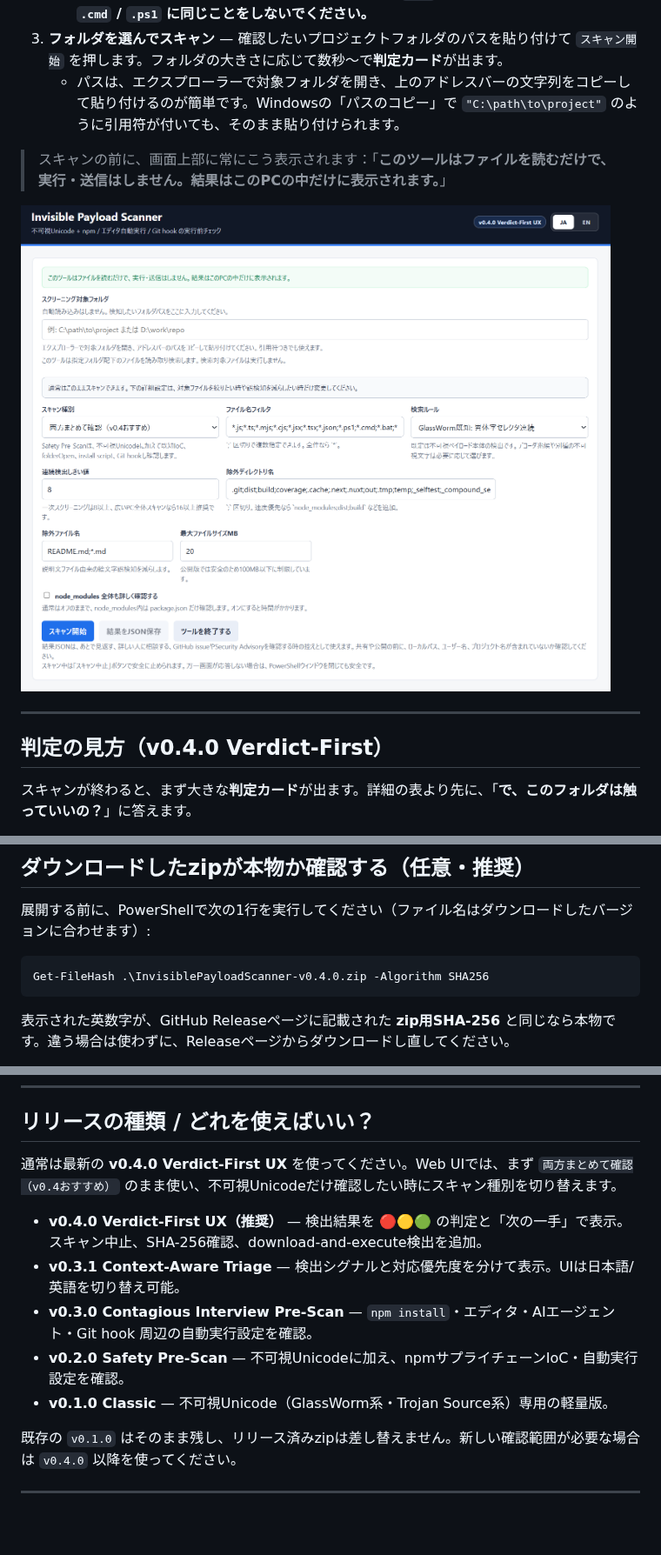
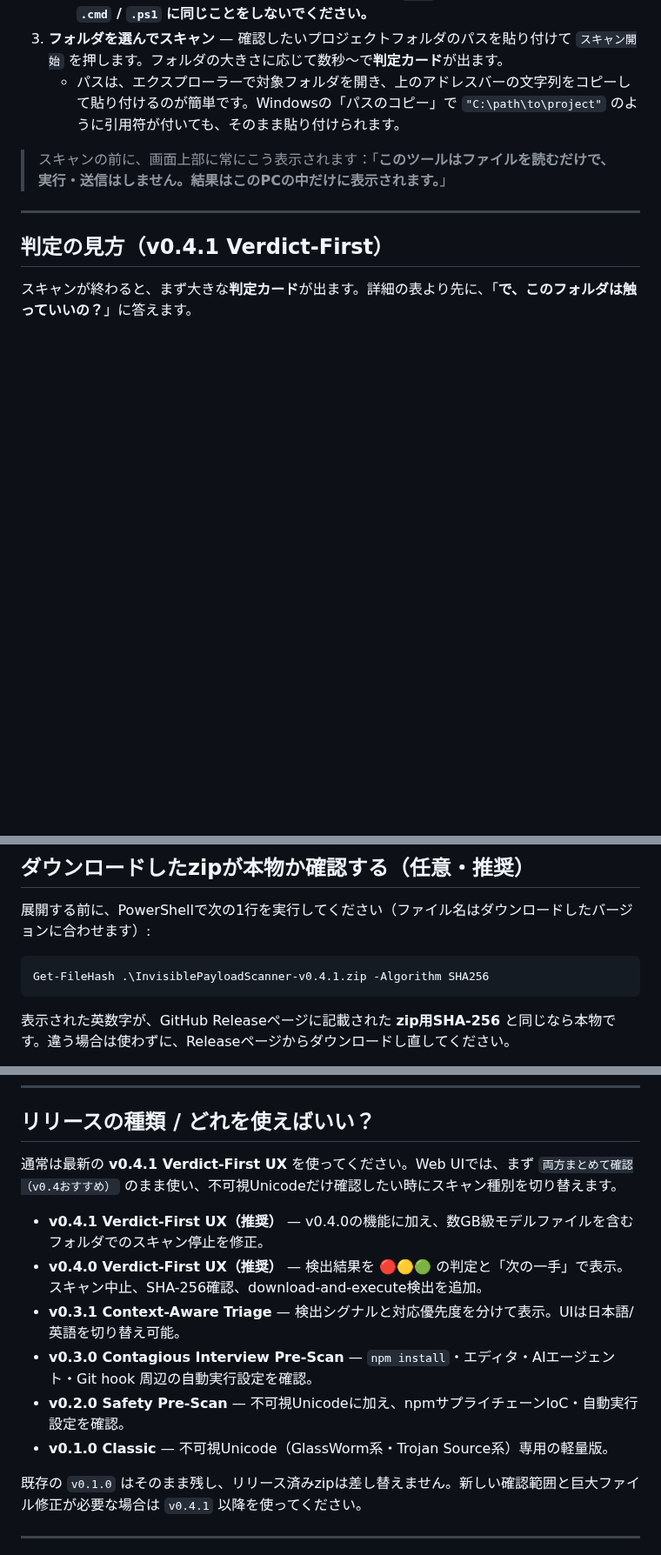
Before and after one commit to ryojihido/Invisible-Payload-Scanner, a Markdown page: README.md, 3 parts joined by grey strips. Shown at 87% size. Drawn GitHub-style; blank space fills up the shorter version.

````diff
--- a/README.md
+++ b/README.md
@@ -39,11 +39,9 @@
 
 > スキャンの前に、画面上部に常にこう表示されます：「**このツールはファイルを読むだけで、実行・送信はしません。結果はこのPCの中だけに表示されます。**」
 
-![起動直後の入力画面（ローカルで動作・外部送信なし）](docs/preview-input.png)
-
 ---
 
-## 判定の見方（v0.4.0 Verdict-First）
+## 判定の見方（v0.4.1 Verdict-First）
 
 スキャンが終わると、まず大きな**判定カード**が出ます。詳細の表より先に、「**で、このフォルダは触っていいの？**」に答えます。
 
@@ -75,7 +81,7 @@
 展開する前に、PowerShellで次の1行を実行してください（ファイル名はダウンロードしたバージョンに合わせます）:
 
 ```powershell
-Get-FileHash .\InvisiblePayloadScanner-v0.4.0.zip -Algorithm SHA256
+Get-FileHash .\InvisiblePayloadScanner-v0.4.1.zip -Algorithm SHA256
 ```
 
 表示された英数字が、GitHub Releaseページに記載された **zip用SHA-256** と同じなら本物です。違う場合は使わずに、Releaseページからダウンロードし直してください。
@@ -387,15 +393,16 @@ U+FE0F U+FE0F U+FE0F U+FE0F
 
 ## リリースの種類 / どれを使えばいい？
 
-通常は最新の **v0.4.0 Verdict-First UX** を使ってください。Web UIでは、まず `両方まとめて確認（v0.4おすすめ）` のまま使い、不可視Unicodeだけ確認したい時にスキャン種別を切り替えます。
+通常は最新の **v0.4.1 Verdict-First UX** を使ってください。Web UIでは、まず `両方まとめて確認（v0.4おすすめ）` のまま使い、不可視Unicodeだけ確認したい時にスキャン種別を切り替えます。
 
+- **v0.4.1 Verdict-First UX（推奨）** — v0.4.0の機能に加え、数GB級モデルファイルを含むフォルダでのスキャン停止を修正。
 - **v0.4.0 Verdict-First UX（推奨）** — 検出結果を 🔴🟡🟢 の判定と「次の一手」で表示。スキャン中止、SHA-256確認、download-and-execute検出を追加。
 - **v0.3.1 Context-Aware Triage** — 検出シグナルと対応優先度を分けて表示。UIは日本語/英語を切り替え可能。
 - **v0.3.0 Contagious Interview Pre-Scan** — `npm install`・エディタ・AIエージェント・Git hook 周辺の自動実行設定を確認。
 - **v0.2.0 Safety Pre-Scan** — 不可視Unicodeに加え、npmサプライチェーンIoC・自動実行設定を確認。
 - **v0.1.0 Classic** — 不可視Unicode（GlassWorm系・Trojan Source系）専用の軽量版。
 
-既存の `v0.1.0` はそのまま残し、リリース済みzipは差し替えません。新しい確認範囲が必要な場合は `v0.4.0` 以降を使ってください。
+既存の `v0.1.0` はそのまま残し、リリース済みzipは差し替えません。新しい確認範囲と巨大ファイル修正が必要な場合は `v0.4.1` 以降を使ってください。
 
 ---
 
````
Also changed, not shown: other parts of README.md (+11 -3 lines), README.en.md (+16 -9 lines), docs/release-checklist.md (+3 -3 lines), docs/release-notes-v0.4.1.md (added, +18 -0 lines), docs/preview.png, 2 other files.
